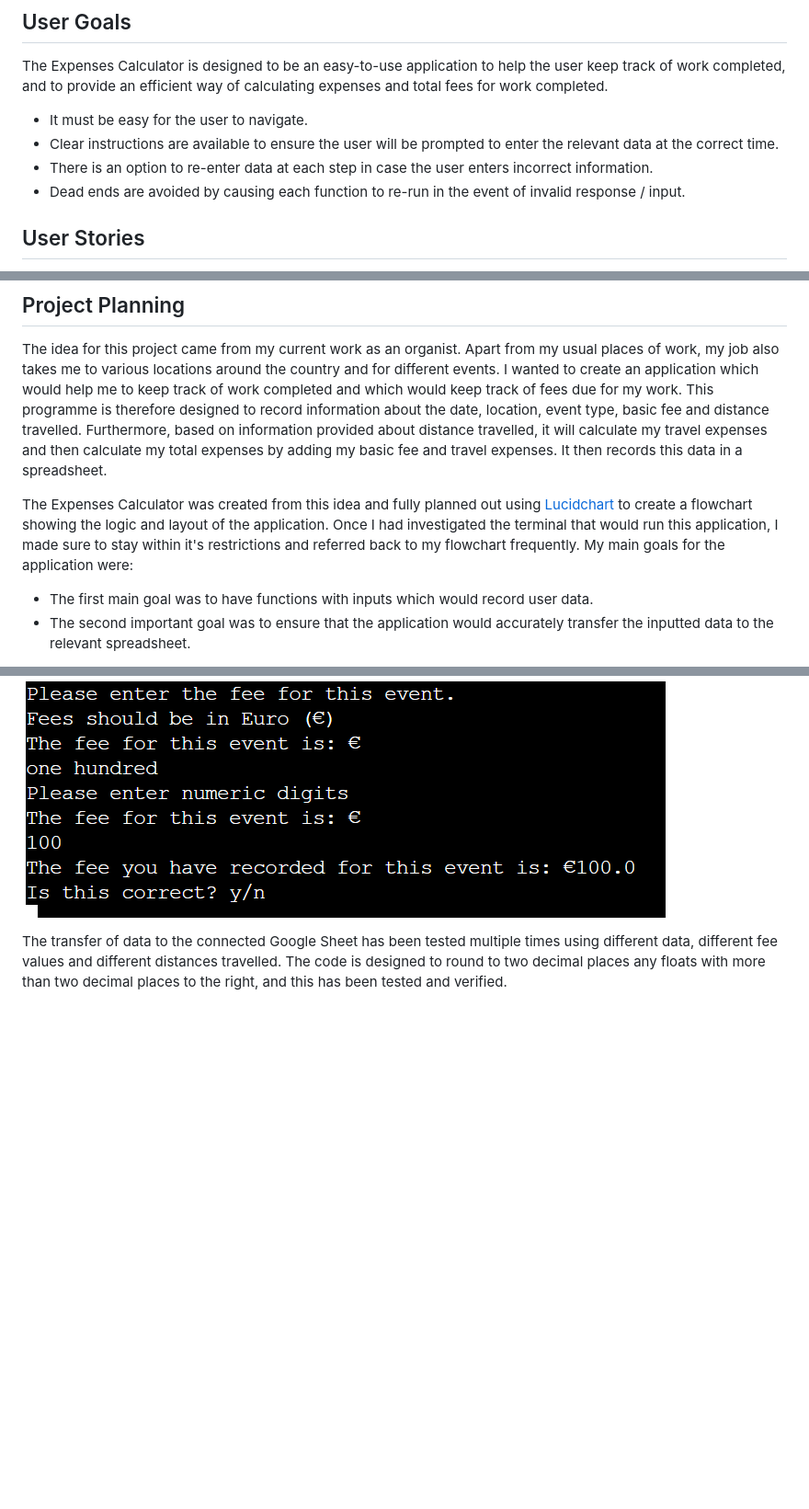
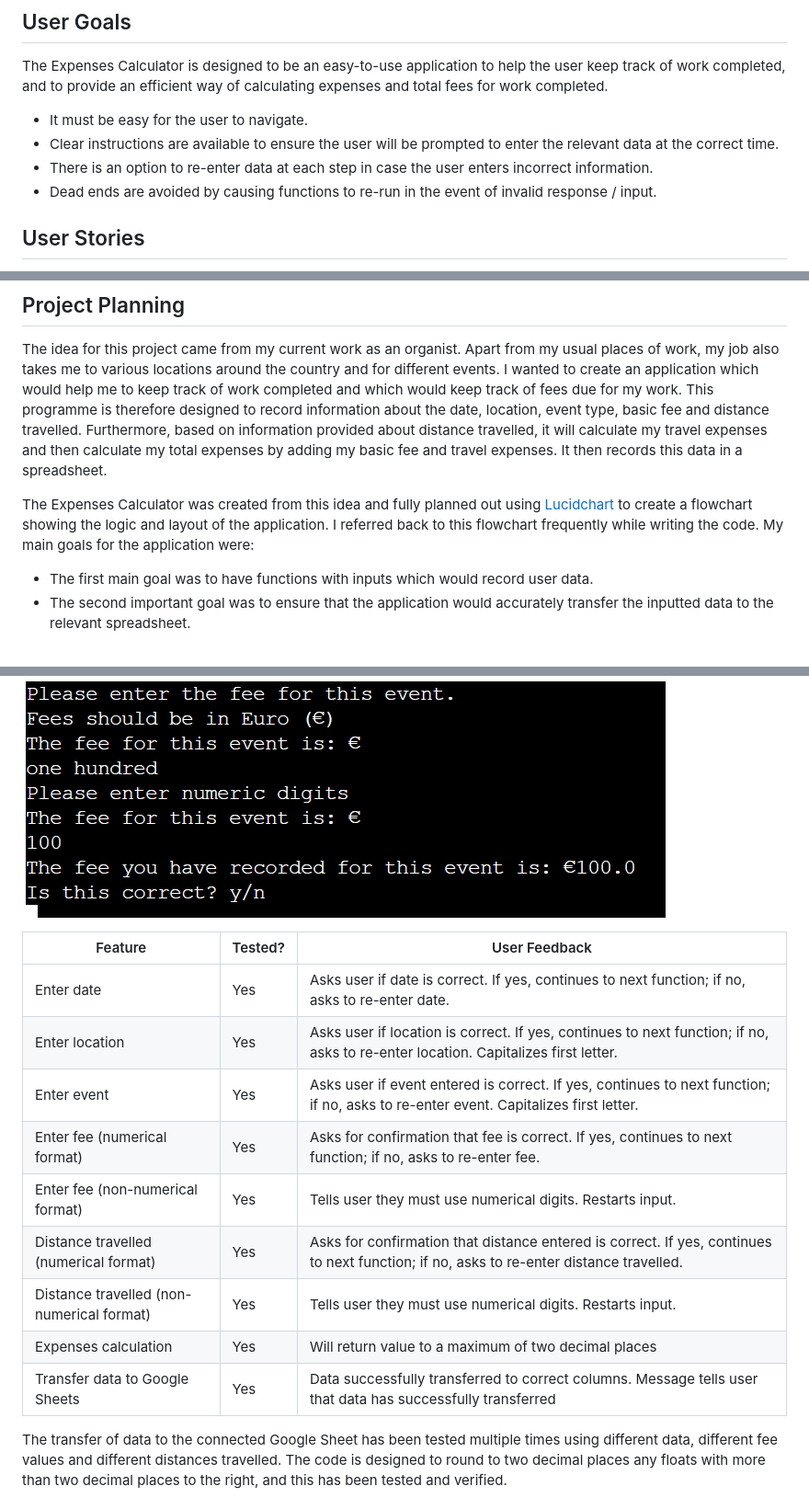
Before and after one commit to niallpcarroll/expensescalculator, a Markdown page: README.md, 3 parts joined by grey strips. Shown: that part at 92% size. Drawn GitHub-style; blank space fills up the shorter version.

Commit message:
Add testing table to README

```diff
--- a/README.md
+++ b/README.md
@@ -40,7 +40,7 @@ The Expenses Calculator is designed to be an easy-to-use application to help the
   - It must be easy for the user to navigate.
   - Clear instructions are available to ensure the user will be prompted to enter the relevant data at the correct time.
   - There is an option to re-enter data at each step in case the user enters incorrect information.
-  - Dead ends are avoided by causing each function to re-run in the event of invalid response / input.
+  - Dead ends are avoided by causing functions to re-run in the event of invalid response / input.
 
 
 ## User Stories
@@ -58,7 +58,7 @@ The Expenses Calculator is designed to be an easy-to-use application to help the
 ## Project Planning
 The idea for this project came from my current work as an organist. Apart from my usual places of work, my job also takes me to various locations around the country and for different events. I wanted to create an application which would help me to keep track of work completed and which would keep track of fees due for my work. This programme is therefore designed to record information about the date, location, event type, basic fee and distance travelled. Furthermore, based on information provided about distance travelled, it will calculate my travel expenses and then calculate my total expenses by adding my basic fee and travel expenses. It then records this data in a spreadsheet.
 
-The Expenses Calculator was created from this idea and fully planned out using [Lucidchart](https://www.lucidchart.com/) to create a flowchart showing the logic and layout of the application. Once I had investigated the terminal that would run this application, I made sure to stay within it's restrictions and referred back to my flowchart frequently. My main goals for the application were:
+The Expenses Calculator was created from this idea and fully planned out using [Lucidchart](https://www.lucidchart.com/) to create a flowchart showing the logic and layout of the application. I referred back to this flowchart frequently while writing the code. My main goals for the application were:
 
 - The first main goal was to have functions with inputs which would record user data.
 - The second important goal was to ensure that the application would accurately transfer the inputted data to the relevant spreadsheet.
@@ -209,6 +209,19 @@ At each stage the user is alerted to the data which has been recorded, and a fin
 For validation of numeric inputs (specifically those needed for calculation of total fees), I had initially hoped to use the PyInputPlus library, which gives an automatic warning if the input is not of the required type. While this worked well in the terminal, I discovered that the library is not supported by Heroku. I therefore altered my code to include try/except statements which ensure that the user can only enter digits, thereby avoiding an error later on when the application attempts to calculate fees. The image below shows how the app responds if the user fails to use the correct input type:
 
 ![try/except statement](documentation/wrong_input.png)
+
+|Feature                      | Tested?     | User Feedback                     |
+|--------------------------|---------------|---------------------------|
+|Enter date | Yes | Asks user if date is correct. If yes, continues to next function; if no, asks to re-enter date. |
+|Enter location | Yes | Asks user if location is correct. If yes, continues to next function; if no, asks to re-enter location. Capitalizes first letter. |
+| Enter event | Yes | Asks user if event entered is correct. If yes, continues to next function; if no, asks to re-enter event. Capitalizes first letter. |
+| Enter fee (numerical format) | Yes | Asks for confirmation that fee is correct. If yes, continues to next function; if no, asks to re-enter fee. |
+| Enter fee (non-numerical format) | Yes | Tells user they must use numerical digits. Restarts input. |
+| Distance travelled (numerical format) | Yes | Asks for confirmation that distance entered is correct. If yes, continues to next function; if no, asks to re-enter distance travelled. |
+| Distance travelled (non-numerical format) | Yes | Tells user they must use numerical digits. Restarts input. |
+| Expenses calculation | Yes | Will return value to a maximum of two decimal places |
+| Transfer data to Google Sheets | Yes | Data successfully transferred to correct columns. Message tells user that data has successfully transferred |
+
 
 The transfer of data to the connected Google Sheet has been tested multiple times using different data, different fee values and different distances travelled. The code is designed to round to two decimal places any floats with more than two decimal places to the right, and this has been tested and verified.
 
```
Also changed, not shown: other parts of README.md (+3 -4 lines).
